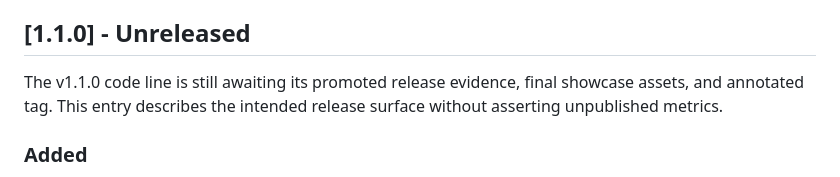
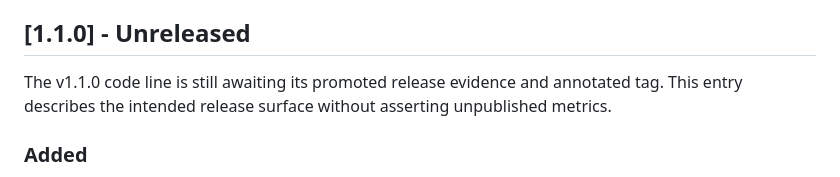
Before and after one commit to JoaoMiltzarek/security-shift-intake, a Markdown page: CHANGELOG.md, the part around the change. Drawn GitHub-style.

```diff
--- a/CHANGELOG.md
+++ b/CHANGELOG.md
@@ -5,9 +5,8 @@ when they change the supported behavior, safety boundary, or reproducibility of
 
 ## [1.1.0] - Unreleased
 
-The v1.1.0 code line is still awaiting its promoted release evidence, final showcase assets, and
-annotated tag. This entry describes the intended release surface without asserting unpublished
-metrics.
+The v1.1.0 code line is still awaiting its promoted release evidence and annotated tag. This
+entry describes the intended release surface without asserting unpublished metrics.
 
 ### Added
 
```
Also changed, not shown: README.md (+5 -3 lines), samples/README.md (+24 -22 lines), samples/cockpit_demo.gif, samples/review_approved.png (added), 6 other files.
